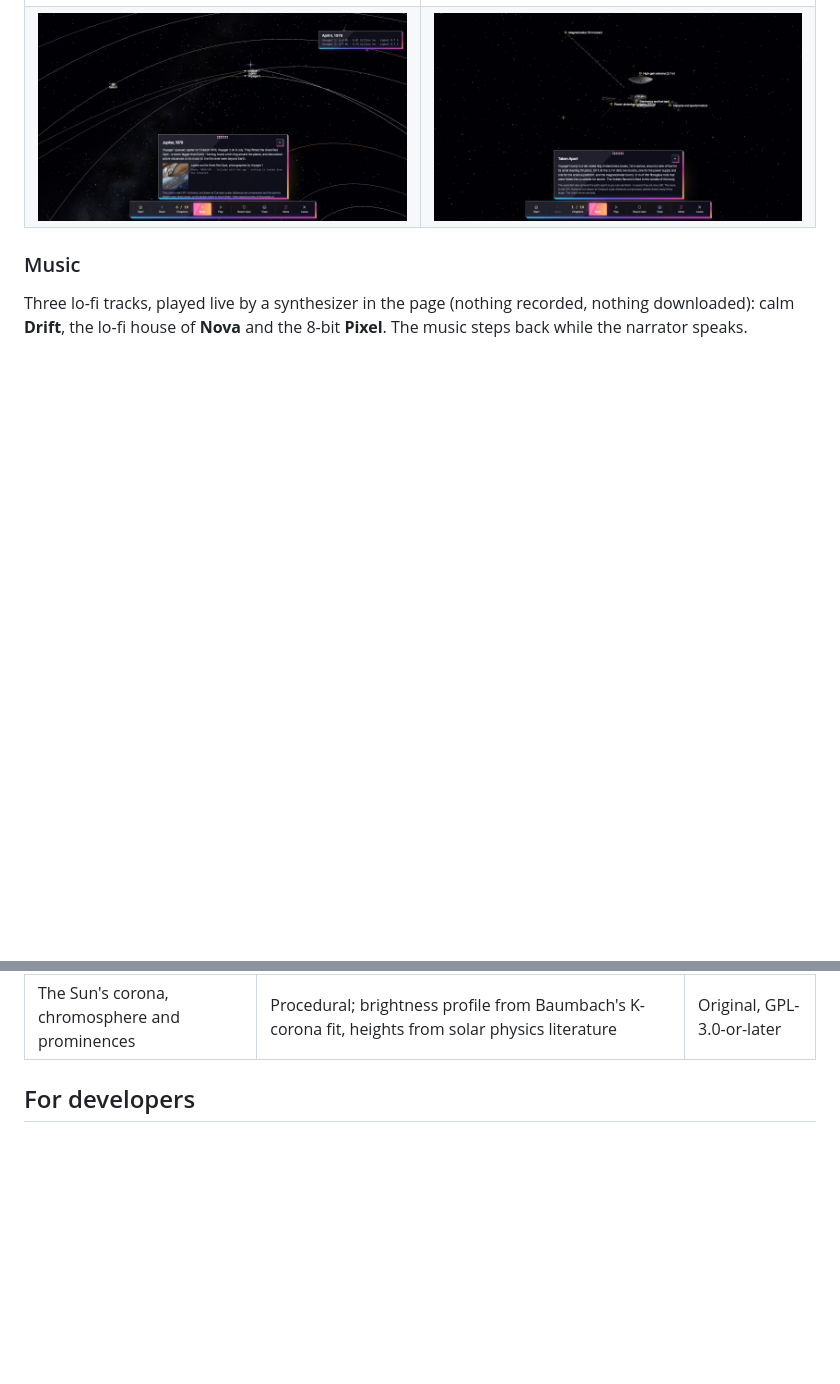
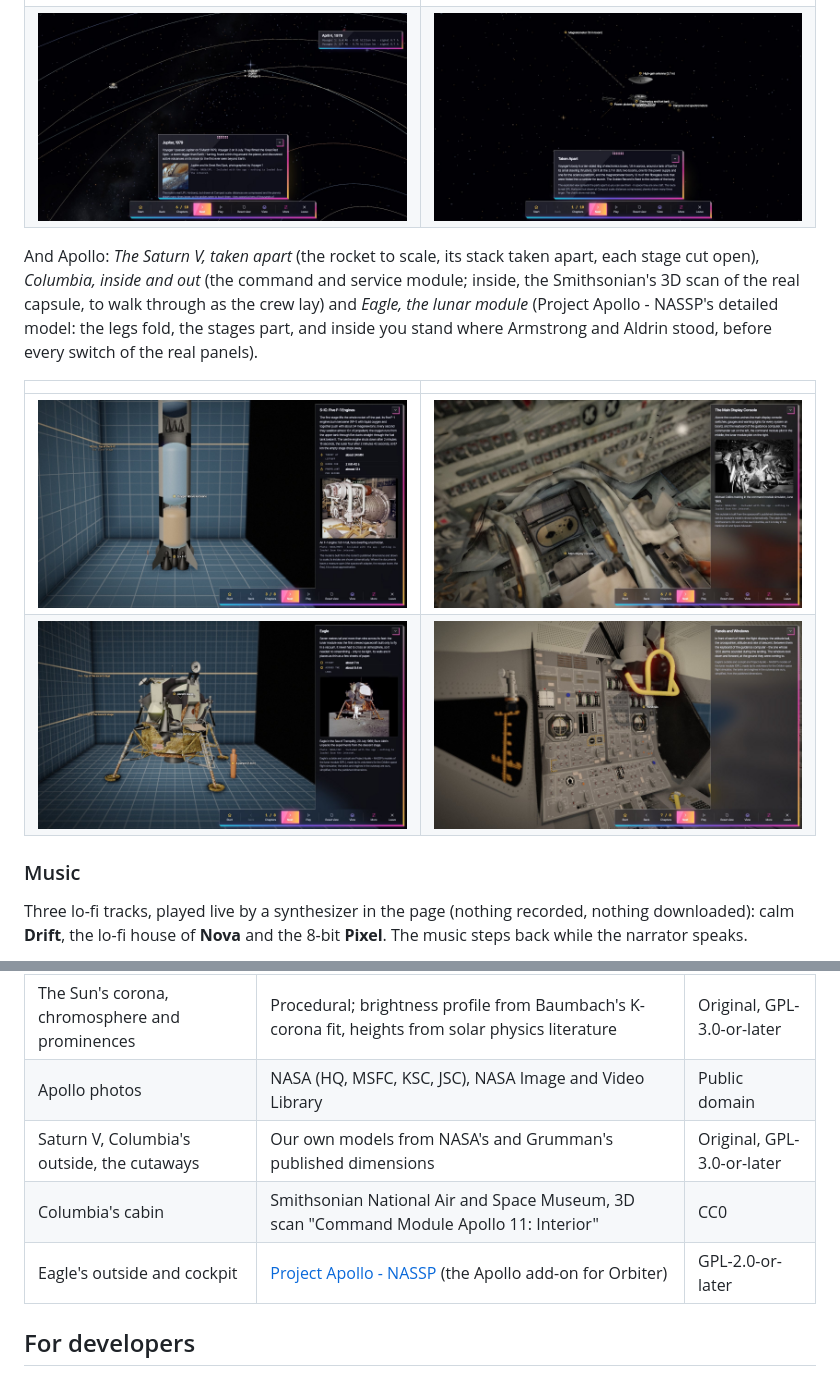
Before and after one commit to bjblazko/to-boldly-glow, a Markdown page: README.md, 2 parts joined by grey strips. Rendered like a GitHub page; pictures changed too: docs/images/lesson-columbia.jpg (added), docs/images/lesson-eagle-cockpit.jpg (added), docs/images/lesson-eagle.jpg (added); blank space fills up the shorter version.

Commit message:
README: the Apollo lessons, with pictures of the Saturn V, Columbia's cabin and Eagle
Co-Authored-By: Claude Opus 5.5 <noreply@anthropic.com>

```diff
--- a/README.md
+++ b/README.md
@@ -101,6 +101,17 @@ themselves. Look around each scene: the Voyager probe and its record from all si
 | ![The Moon phases lesson: the evening crescent seen from the ground](docs/images/lesson-moon.jpg) | ![The solar eclipse lesson: totality, the corona around the dark Moon](docs/images/lesson-eclipse.jpg) |
 | ![The Voyager lesson: the probe with its antenna, booms and Golden Record named](docs/images/lesson-voyager.jpg) | ![The Golden Record, with what is on it](docs/images/lesson-record.jpg) |
 | ![The Voyager lesson at Jupiter, 1979: both probes on their real paths, Voyager 1's photo of the Great Red Spot](docs/images/lesson-jupiter.jpg) | ![Voyager in detail: the probe taken apart, each part named](docs/images/lesson-taken-apart.jpg) |
+
+And Apollo: *The Saturn V, taken apart* (the rocket to scale, its stack taken apart, each stage
+cut open), *Columbia, inside and out* (the command and service module; inside, the Smithsonian's
+3D scan of the real capsule, to walk through as the crew lay) and *Eagle, the lunar module*
+(Project Apollo - NASSP's detailed model: the legs fold, the stages part, and inside you stand
+where Armstrong and Aldrin stood, before every switch of the real panels).
+
+| | |
+| --- | --- |
+| ![The Saturn V lesson: the first stage cut open, its tanks and five F-1 engines](docs/images/lesson-saturn-v.jpg) | ![Columbia's cabin, the Smithsonian's scan: the main display console over the couches](docs/images/lesson-columbia.jpg) |
+| ![Eagle, the lunar module, in the blueprint room with a person for scale](docs/images/lesson-eagle.jpg) | ![Inside Eagle: the Commander's flight displays and the window](docs/images/lesson-eagle-cockpit.jpg) |
 
 ### Music
 
@@ -259,6 +270,10 @@ texts are in [CREDITS.md](CREDITS.md)):
 | Voyager's paths, flybys and heliopause measurements | JPL Horizons; NASA's Space Physics Data Facility | Published data |
 | Earth's aurora | Procedural; the ovals' place around the IGRF-14 geomagnetic poles and their published geomagnetic latitudes and heights | Original, GPL-3.0-or-later |
 | The Sun's corona, chromosphere and prominences | Procedural; brightness profile from Baumbach's K-corona fit, heights from solar physics literature | Original, GPL-3.0-or-later |
+| Apollo photos | NASA (HQ, MSFC, KSC, JSC), NASA Image and Video Library | Public domain |
+| Saturn V, Columbia's outside, the cutaways | Our own models from NASA's and Grumman's published dimensions | Original, GPL-3.0-or-later |
+| Columbia's cabin | Smithsonian National Air and Space Museum, 3D scan "Command Module Apollo 11: Interior" | CC0 |
+| Eagle's outside and cockpit | [Project Apollo - NASSP](https://github.com/orbiternassp/NASSP) (the Apollo add-on for Orbiter) | GPL-2.0-or-later |
 
 ## For developers
 
```
Also changed, not shown: 1 other file.
